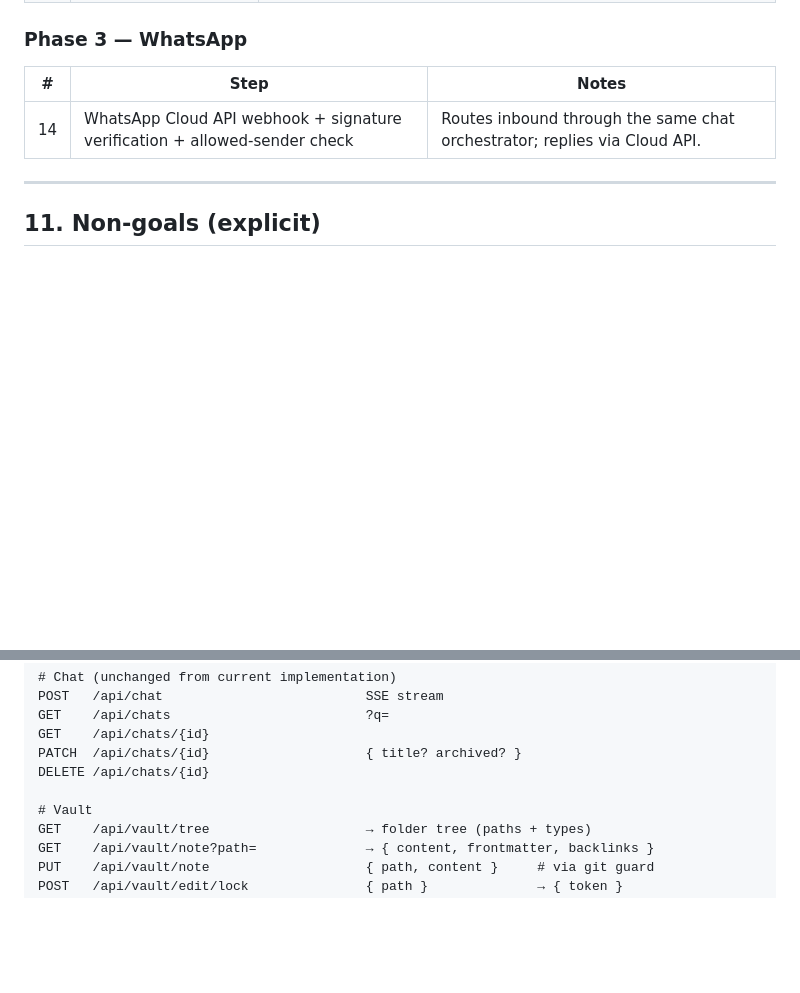
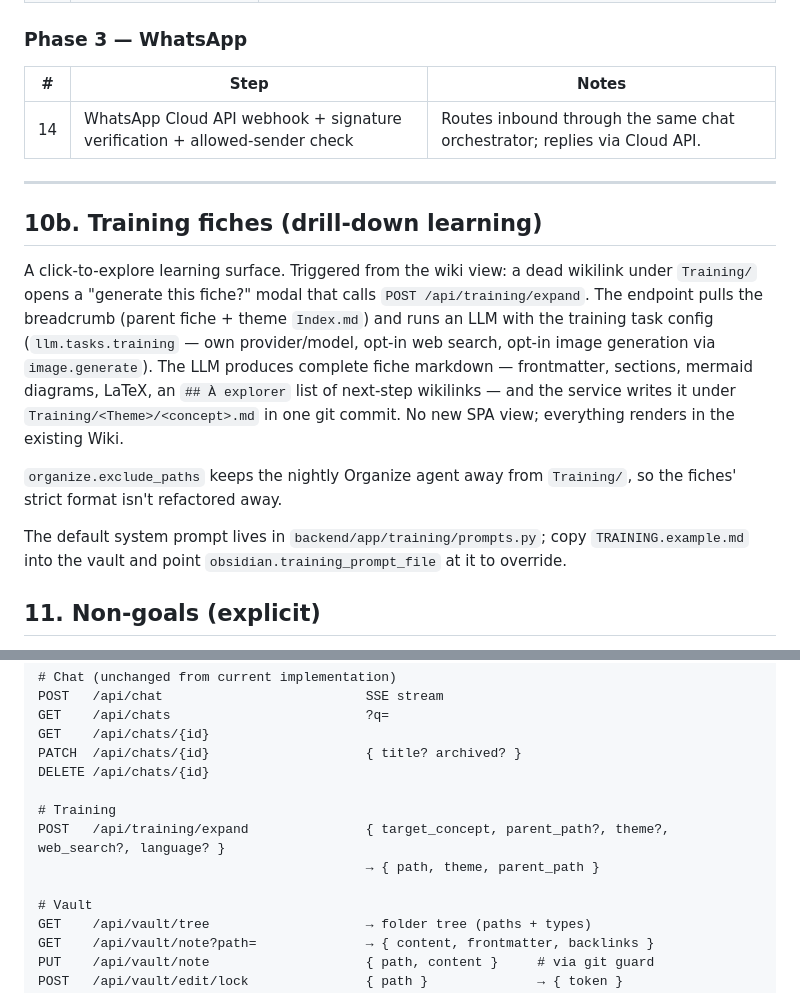
Before and after one commit to Mickael-Roger/second-brain, a Markdown page: PROJECT.md, 2 parts joined by grey strips. Drawn GitHub-style; blank space fills up the shorter version.

```diff
--- a/PROJECT.md
+++ b/PROJECT.md
@@ -360,6 +360,26 @@ Each step ships something usable.
 
 ---
 
+## 10b. Training fiches (drill-down learning)
+
+A click-to-explore learning surface. Triggered from the wiki view: a
+dead wikilink under `Training/` opens a "generate this fiche?" modal
+that calls `POST /api/training/expand`. The endpoint pulls the
+breadcrumb (parent fiche + theme `Index.md`) and runs an LLM with the
+training task config (`llm.tasks.training` — own provider/model,
+opt-in web search, opt-in image generation via `image.generate`). The
+LLM produces complete fiche markdown — frontmatter, sections, mermaid
+diagrams, LaTeX, an `## À explorer` list of next-step wikilinks — and
+the service writes it under `Training/<Theme>/<concept>.md` in one git
+commit. No new SPA view; everything renders in the existing Wiki.
+
+`organize.exclude_paths` keeps the nightly Organize agent away from
+`Training/`, so the fiches' strict format isn't refactored away.
+
+The default system prompt lives in `backend/app/training/prompts.py`;
+copy `TRAINING.example.md` into the vault and point
+`obsidian.training_prompt_file` at it to override.
+
 ## 11. Non-goals (explicit)
 
 - Multi-user / RBAC.
@@ -389,6 +409,10 @@ GET    /api/chats/{id}
 PATCH  /api/chats/{id}                    { title? archived? }
 DELETE /api/chats/{id}
 
+# Training
+POST   /api/training/expand               { target_concept, parent_path?, theme?, web_search?, language? }
+                                          → { path, theme, parent_path }
+
 # Vault
 GET    /api/vault/tree                    → folder tree (paths + types)
 GET    /api/vault/note?path=              → { content, frontmatter, backlinks }
```
Also changed, not shown: TRAINING.example.md (added, +88 -0 lines).
